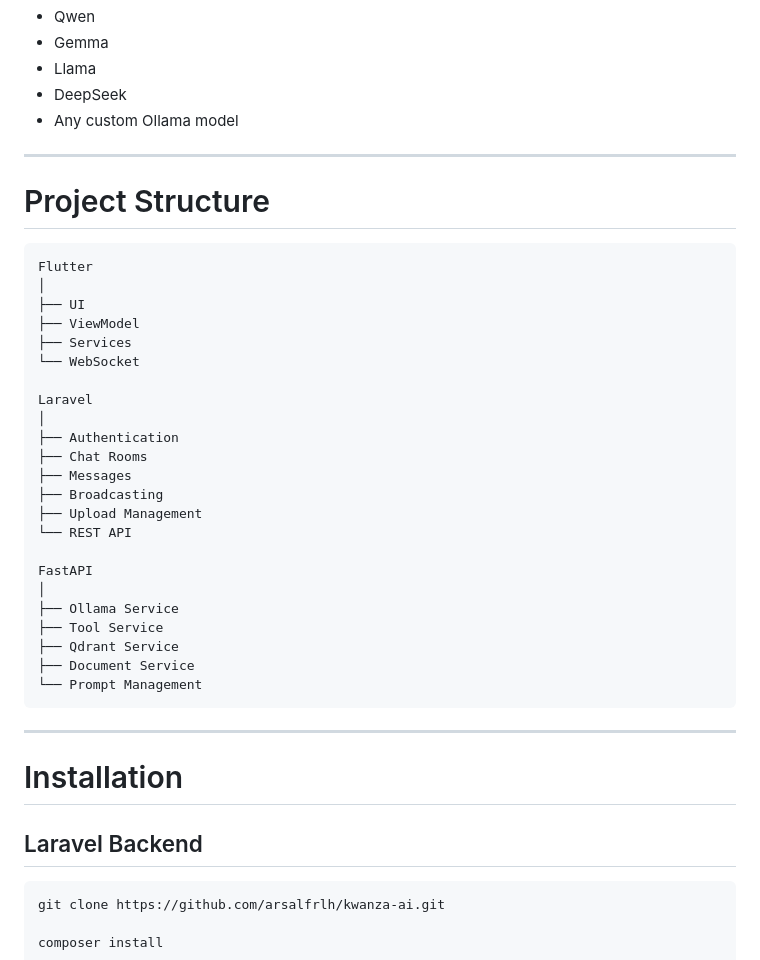
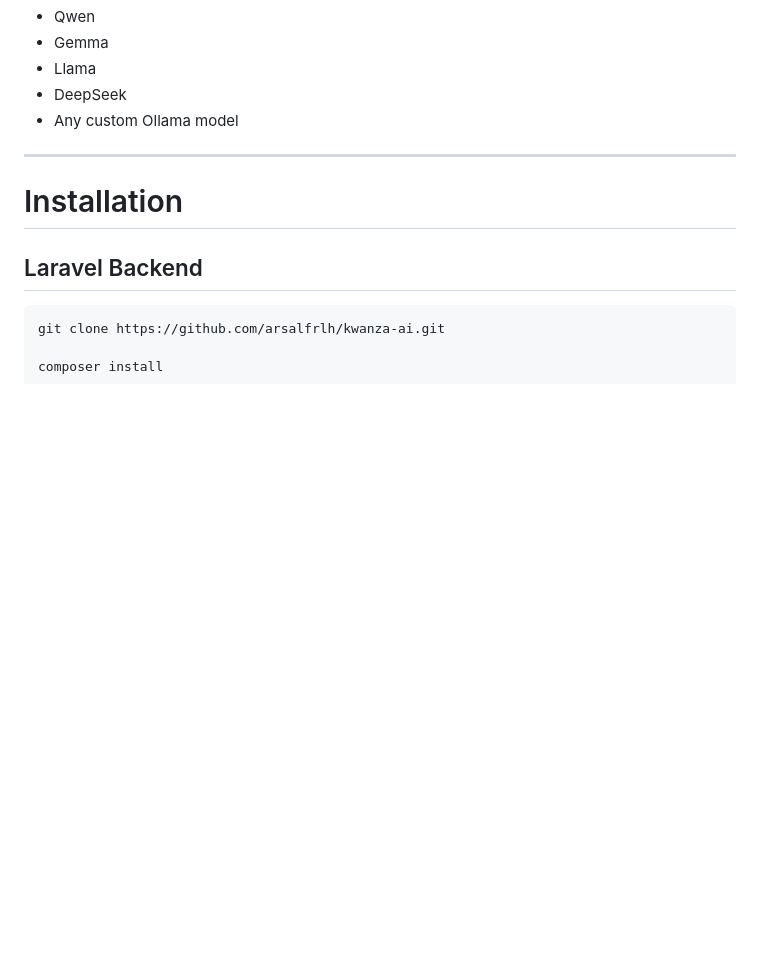
Before and after one commit to arsalfrlh/kwanza-ai, a Markdown page: README.md, the part around the change. GitHub-like rendering; blank space fills up the shorter version.

Commit message:
Remove project structure details from README
Removed project structure section from README.

````diff
--- a/README.md
+++ b/README.md
@@ -358,36 +358,6 @@ Supports any Ollama model, including:
 
 ---
 
-# Project Structure
-
-```text
-Flutter
-│
-├── UI
-├── ViewModel
-├── Services
-└── WebSocket
-
-Laravel
-│
-├── Authentication
-├── Chat Rooms
-├── Messages
-├── Broadcasting
-├── Upload Management
-└── REST API
-
-FastAPI
-│
-├── Ollama Service
-├── Tool Service
-├── Qdrant Service
-├── Document Service
-└── Prompt Management
-```
-
----
-
 # Installation
 
 ## Laravel Backend
````
